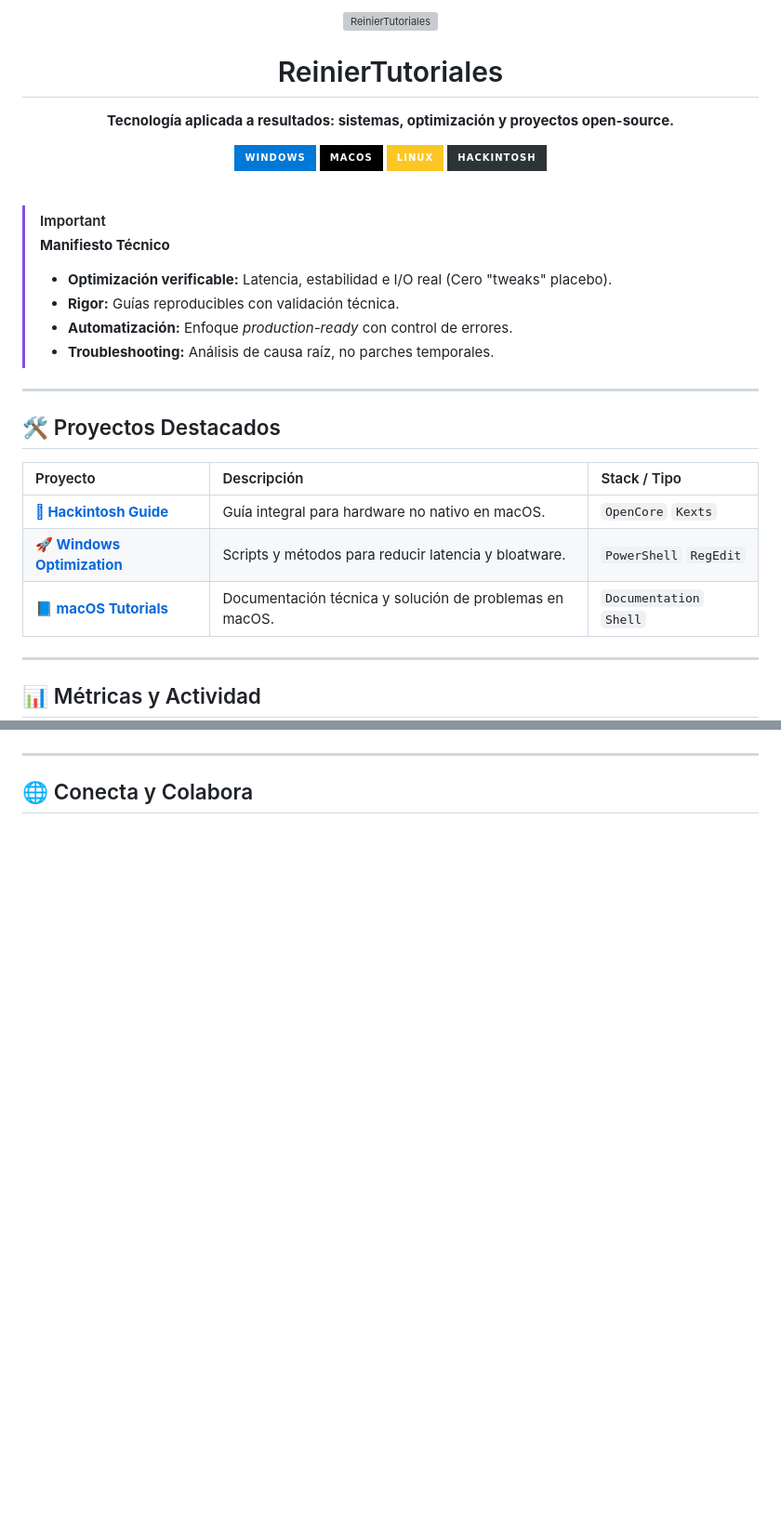
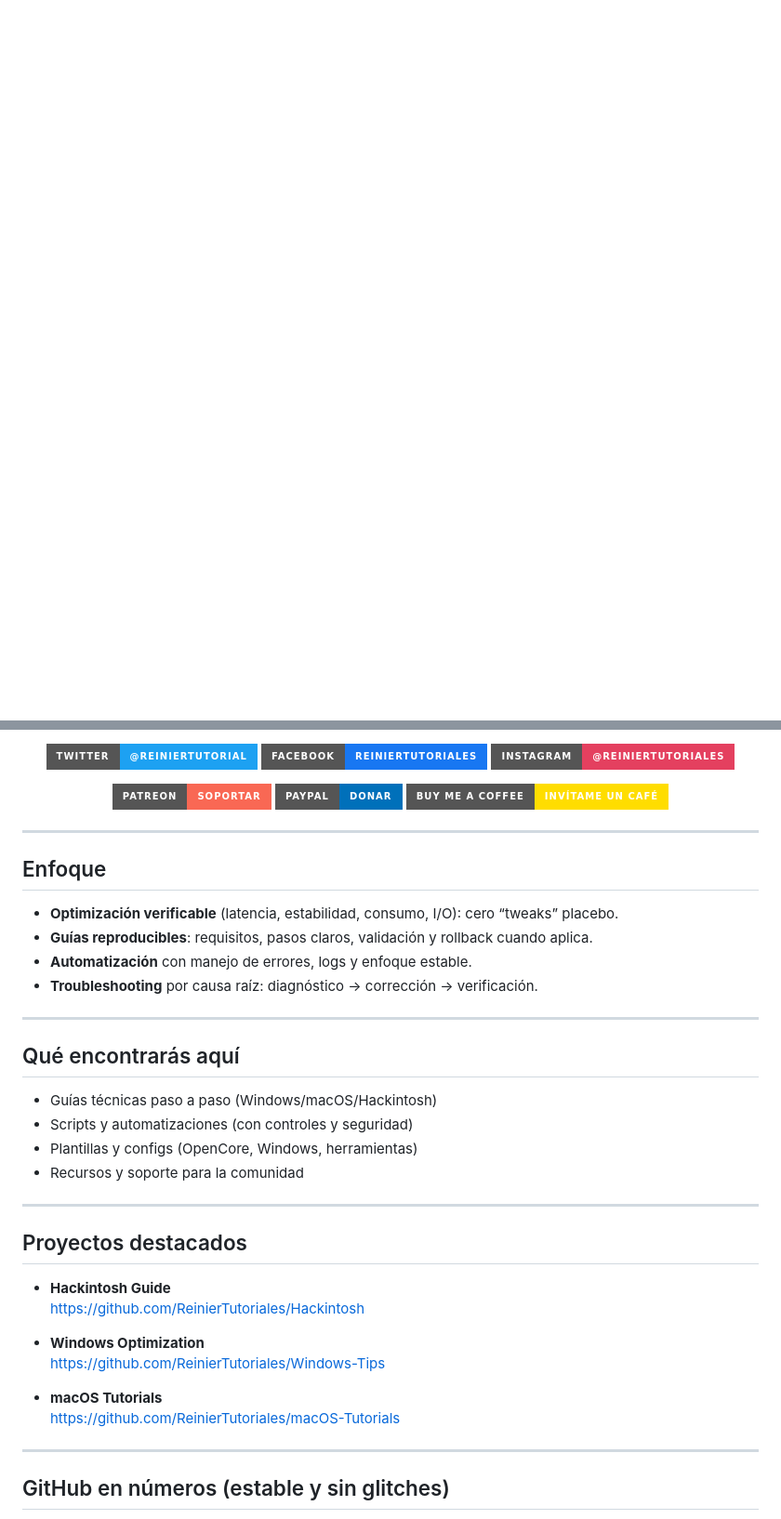
Before and after one commit to ReinierTutoriales/ReinierTutoriales, a Markdown page: README.md, 2 parts joined by grey strips. Shown at 93% size. Drawn GitHub-style; badges without logos; blank space fills up the shorter version; grey boxes are pictures that could not be loaded.

```diff
--- a/README.md
+++ b/README.md
@@ -1,44 +1,3 @@
-<div align="center">
-  <a href="https://www.reiniertutoriales.com/">
-    <img src="https://raw.githubusercontent.com/ReinierTutoriales/ReinierTutoriales/main/imagenes/Logo%20RT.png" alt="ReinierTutoriales" width="180" />
-  </a>
-
-  <h1>ReinierTutoriales</h1>
-
-  <p>
-    <strong>Tecnología aplicada a resultados: sistemas, optimización y proyectos open-source.</strong>
-  </p>
-
-  <p>
-    <img src="https://img.shields.io/badge/Windows-0078D6?style=for-the-badge&logo=windows&logoColor=white" alt="Windows"/>
-    <img src="https://img.shields.io/badge/macOS-000000?style=for-the-badge&logo=apple&logoColor=white" alt="macOS"/>
-    <img src="https://img.shields.io/badge/Linux-FCC624?style=for-the-badge&logo=linux&logoColor=black" alt="Linux"/>
-    <img src="https://img.shields.io/badge/Hackintosh-2D3436?style=for-the-badge&logo=apple&logoColor=white" alt="Hackintosh"/>
-  </p>
-
-  <br/>
-</div>
-
-> [!IMPORTANT]
-> **Manifiesto Técnico**
-> * **Optimización verificable:** Latencia, estabilidad e I/O real (Cero "tweaks" placebo).
-> * **Rigor:** Guías reproducibles con validación técnica.
-> * **Automatización:** Enfoque *production-ready* con control de errores.
-> * **Troubleshooting:** Análisis de causa raíz, no parches temporales.
-
----
-
-## 🛠️ Proyectos Destacados
-
-| Proyecto | Descripción | Stack / Tipo |
-| :--- | :--- | :--- |
-| [** Hackintosh Guide**](https://github.com/ReinierTutoriales/Hackintosh) | Guía integral para hardware no nativo en macOS. | `OpenCore` `Kexts` |
-| [**🚀 Windows Optimization**](https://github.com/ReinierTutoriales/Windows-Tips) | Scripts y métodos para reducir latencia y bloatware. | `PowerShell` `RegEdit` |
-| [**📘 macOS Tutorials**](https://github.com/ReinierTutoriales/macOS-Tutorials) | Documentación técnica y solución de problemas en macOS. | `Documentation` `Shell` |
-
----
-
-## 📊 Métricas y Actividad
-
+<!-- Header -->
 <div align="center">
 
@@ -52,9 +39,64 @@
+<p>
+  <a href="https://twitter.com/ReinierTutorial">
+    <img alt="Twitter" src="https://img.shields.io/badge/Twitter-@ReinierTutorial-1DA1F2?style=for-the-badge&logo=twitter&logoColor=white">
+  </a>
+  <a href="https://www.facebook.com/ReinierTutoriales">
+    <img alt="Facebook" src="https://img.shields.io/badge/Facebook-ReinierTutoriales-1877F2?style=for-the-badge&logo=facebook&logoColor=white">
+  </a>
+  <a href="https://www.instagram.com/reiniertutoriales/">
+    <img alt="Instagram" src="https://img.shields.io/badge/Instagram-@reiniertutoriales-E4405F?style=for-the-badge&logo=instagram&logoColor=white">
+  </a>
+</p>
+
+<!-- Support -->
+<p>
+  <a href="https://www.patreon.com/ReinierTutoriales">
+    <img alt="Patreon" src="https://img.shields.io/badge/Patreon-Soportar-F96854?style=for-the-badge&logo=patreon&logoColor=white">
+  </a>
+  <a href="https://www.paypal.com/paypalme/ReinierTutoriales">
+    <img alt="PayPal" src="https://img.shields.io/badge/PayPal-Donar-0070ba?style=for-the-badge&logo=paypal&logoColor=white">
+  </a>
+  <a href="https://www.buymeacoffee.com/reiniertutoriales">
+    <img alt="Buy Me a Coffee" src="https://img.shields.io/badge/Buy%20Me%20a%20Coffee-Inv%C3%ADtame%20un%20caf%C3%A9-ffdd00?style=for-the-badge&logo=buy-me-a-coffee&logoColor=black">
+  </a>
+</p>
 
 </div>
 
 ---
 
-## 🌐 Conecta y Colabora
+## Enfoque
+
+- **Optimización verificable** (latencia, estabilidad, consumo, I/O): cero “tweaks” placebo.
+- **Guías reproducibles**: requisitos, pasos claros, validación y rollback cuando aplica.
+- **Automatización** con manejo de errores, logs y enfoque estable.
+- **Troubleshooting** por causa raíz: diagnóstico → corrección → verificación.
+
+---
+
+## Qué encontrarás aquí
+
+- Guías técnicas paso a paso (Windows/macOS/Hackintosh)
+- Scripts y automatizaciones (con controles y seguridad)
+- Plantillas y configs (OpenCore, Windows, herramientas)
+- Recursos y soporte para la comunidad
+
+---
+
+## Proyectos destacados
+
+- **Hackintosh Guide**
+  https://github.com/ReinierTutoriales/Hackintosh
+
+- **Windows Optimization**
+  https://github.com/ReinierTutoriales/Windows-Tips
+
+- **macOS Tutorials**
+  https://github.com/ReinierTutoriales/macOS-Tutorials
+
+---
+
+## GitHub en números (estable y sin glitches)
 
 <div align="center">
 
```
Also changed, not shown: other parts of README.md (+97 -34 lines).
